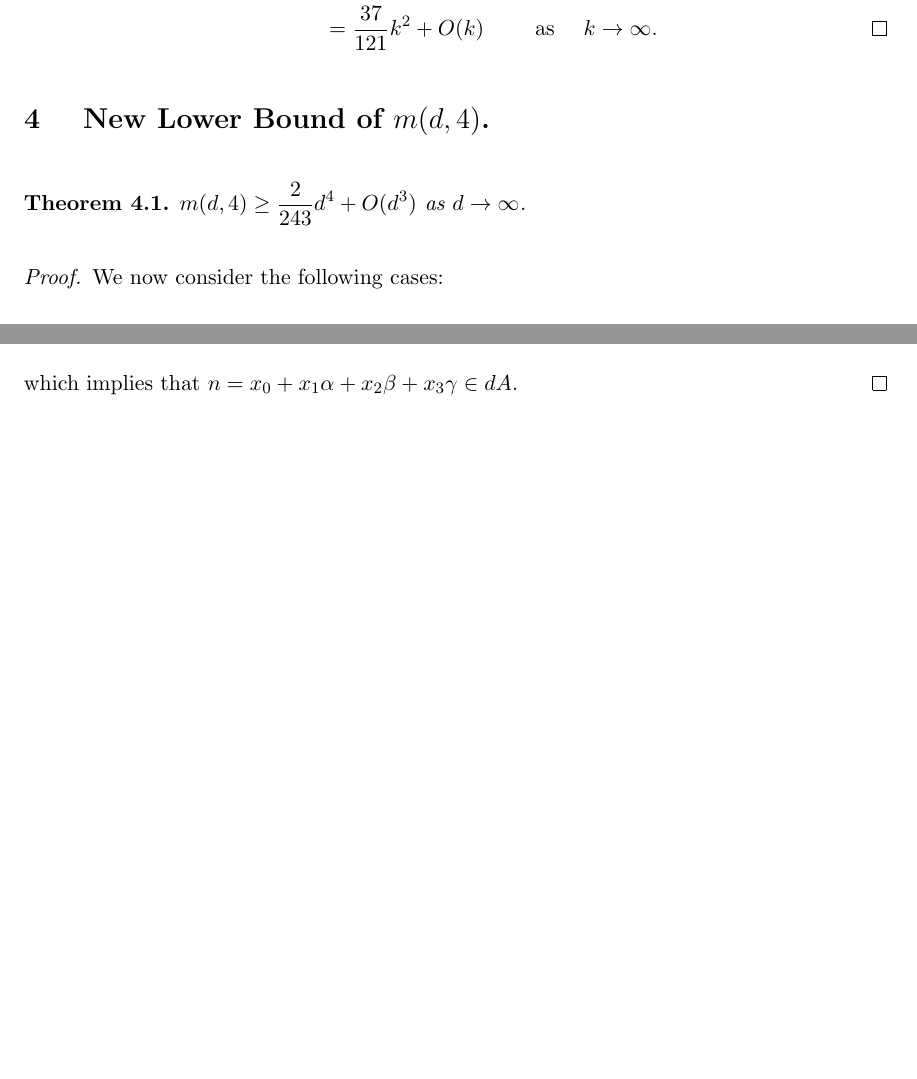
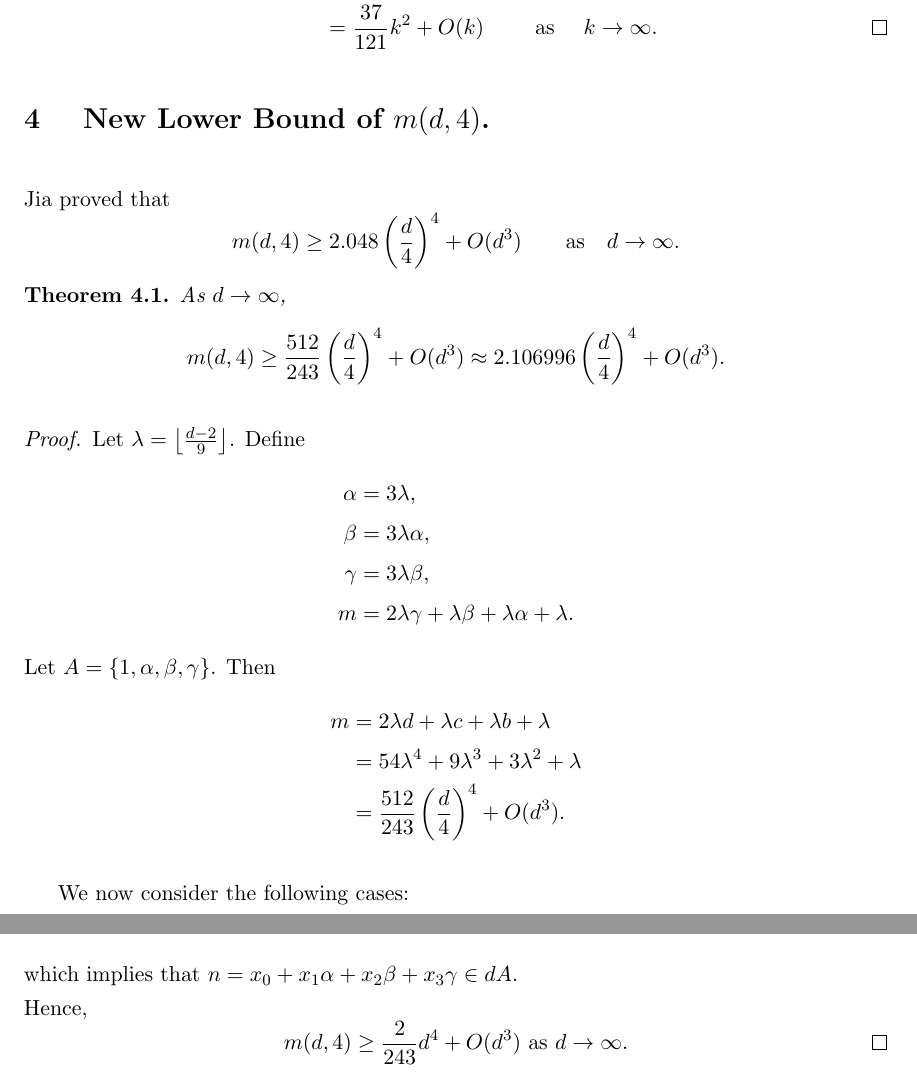
Before and after one commit to publish-perish/REU-SanMarcos, a LaTeX paper (latex/paper.tex, which reads latex/md4.tex): two parts of pages 14 and 18 of 18 before the commit and two parts of pages 14 and 19 of 19 after it, joined at a grey line, cut so that both start at the same text, the shorter picture padded with empty space. Compiled offline with LaTeX, dvips and Ghostscript.

Commit message:
paper changes

```diff
--- a/latex/md4.tex
+++ b/latex/md4.tex
@@ -1,12 +1,34 @@
 \section{ New Lower Bound of $m(d, 4)$.}
-\begin{theorem}
-$\displaystyle m(d,4) \geq \frac{2}{243}d^4 + O(d^3)$  as $ d \to \infty$.
+
+Jia proved that
+\[
+m(d, 4) \geq2.048 \left(\frac{d}{4}\right)^4  +O(d^3)\qquad\text{as}\quad d\to\infty.
+\]
+
+\begin{theorem} As $d\to\infty$,
+\[
+m(d,4) \geq \frac{512}{243}\left(\frac d4\right)^4 + O(d^3)\approx 2.106996 \left(\frac d4\right)^4 + O(d^3).
+\]
 \end{theorem}
 
 \begin{proof}
+Let $\lambda = \left \lfloor \frac{d - 2}{9} \right \rfloor$. Define
+\begin{align*}
+\alpha &= 3 \lambda,\\
+\beta &=3 \lambda \alpha,\\
+\gamma &= 3 \lambda \beta,\\
+m &= 2 \lambda \gamma + \lambda \beta + \lambda \alpha + \lambda.
+\end{align*}
+Let $A = \{1, \alpha, \beta, \gamma\}$. Then
+\begin{align*}
+m &= 2 \lambda d + \lambda c + \lambda b + \lambda \\
+&= 54\lambda^4 + 9\lambda^3 + 3\lambda^2 + \lambda\\
+&= \frac{512}{243}\left(\frac d4\right)^4 + O(d^3).
+\end{align*}
+
 We now consider the following cases:
 
-Case 1. $0 \leq x_3 < \lambda$. The following subcases need to be considered:\\
+Case 1.  $0 \leq x_3 < \lambda$. The following subcases need to be considered:\\
 Subcase 1.a. If $2 \lambda \leq x_1 < 3 \lambda$ then $0 \leq x_0 < 2\lambda$. \\
 If $0 \leq x_1 < 2 \lambda$, we have
 \[ x_0 + x_1 + x_2 + x_3 \leq 3\lambda + 2\lambda + 3\lambda + \lambda = 9\lambda \leq d, \]
@@ -152,5 +174,9 @@ If $0 \leq x_1 < \lambda$, we have
 which implies that $n = x_0 + x_1\alpha + x_2\beta + x_3\gamma \in dA$. \\
 If $ \lambda \leq x_1 < 2 \lambda$ and  $0 \leq x_0 < \lambda$, we have
 \[ x_0 + x_1 + x_2 + x_3 \leq \lambda + 2\lambda + 2 \lambda + 3 \lambda = 8\lambda \leq d, \]
-which implies that $n = x_0 + x_1\alpha + x_2\beta + x_3\gamma \in dA$.
+which implies that $n = x_0 + x_1\alpha + x_2\beta + x_3\gamma \in dA$. \\
+Hence,
+\[
+m(d,4) \geq \frac{2}{243}d^4 + O(d^3)  \text{ as } d \to \infty. \qedhere
+\]
 \end{proof}
```
